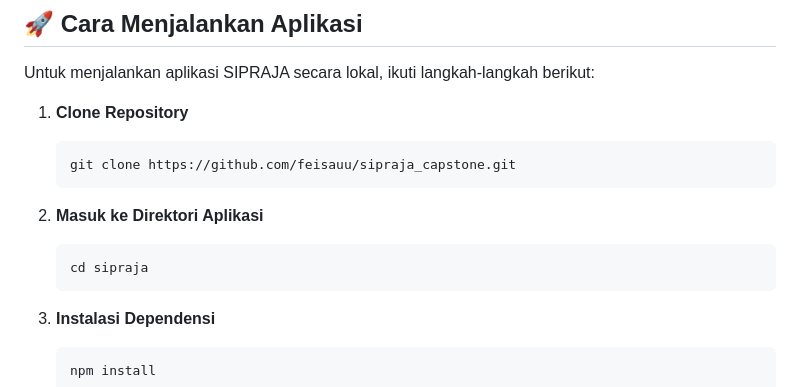
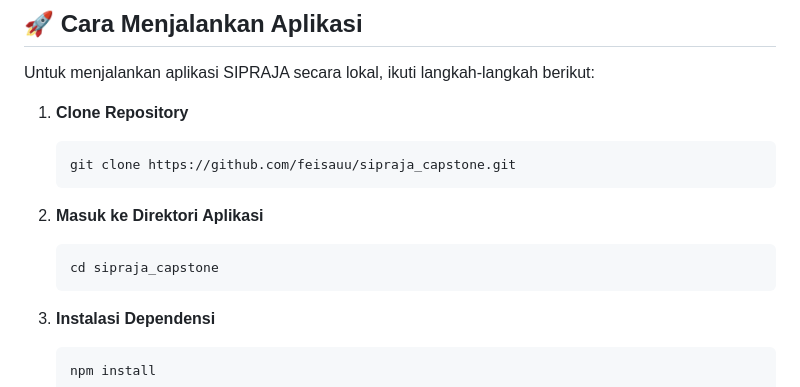
Before and after one commit to feisauu/sipraja_capstone, a Markdown page: README.md, the part around the change. Drawn GitHub-style.

````diff
--- a/README.md
+++ b/README.md
@@ -64,7 +64,7 @@ Untuk menjalankan aplikasi SIPRAJA secara lokal, ikuti langkah-langkah berikut:
 
 2. **Masuk ke Direktori Aplikasi**
    ```bash
-   cd sipraja
+   cd sipraja_capstone
    ```
 
 3. **Instalasi Dependensi**
````
